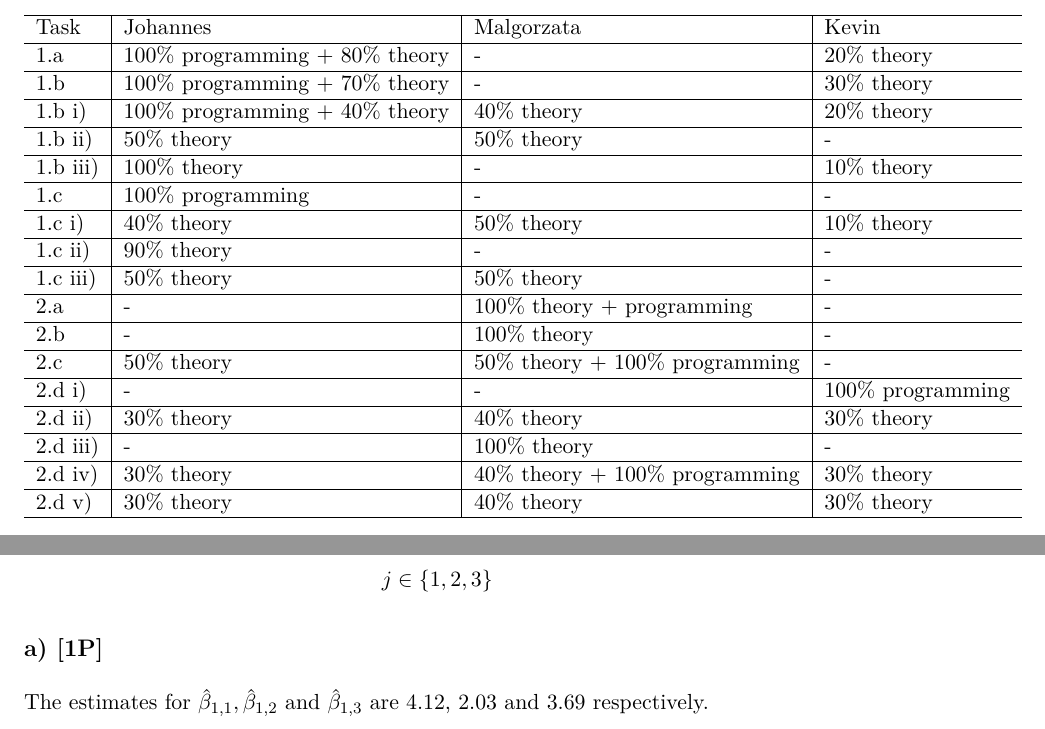
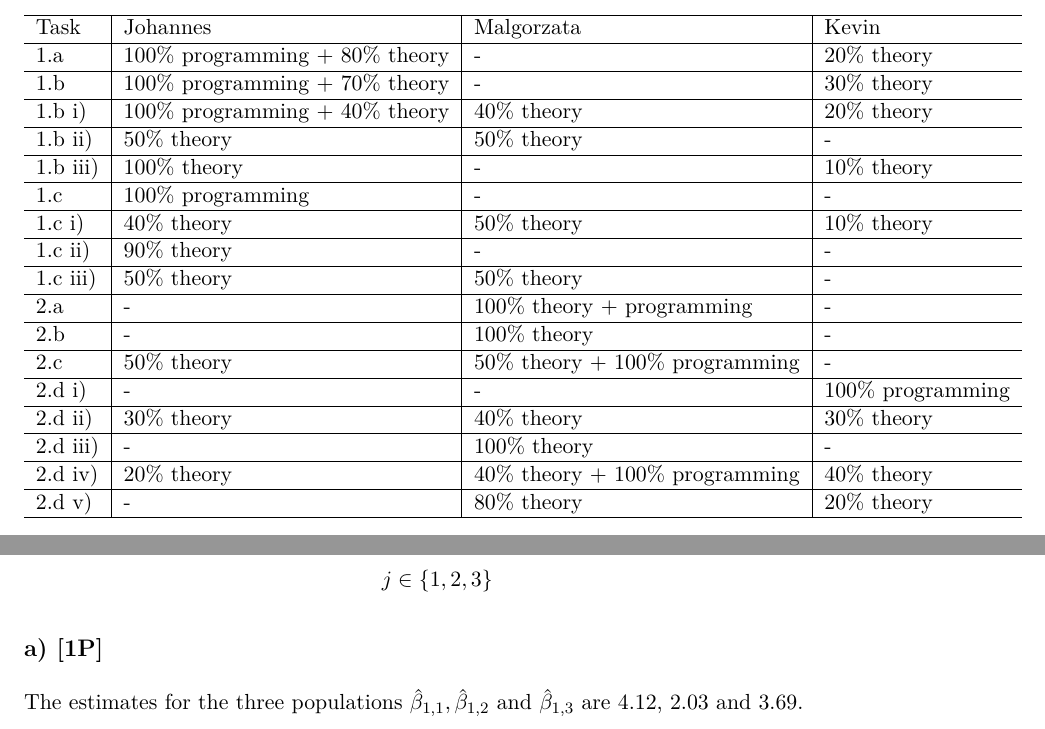
Before and after one commit to Olesiewitch/Microeconometrics_Probit-Logit-Analysis, an R Markdown document (Markdown/Final_Contribution_Summary_Shortened_2.Rmd): two parts of pages 1 and 2 of 10, joined at a grey line, cut so that both start at the same text. The pictures show the output file Markdown/Final_Contribution_Summary_Shortened_2.pdf that the author committed with the source.

Commit message:
Final versions

````diff
--- a/Markdown/Final_Contribution_Summary_Shortened_2.Rmd
+++ b/Markdown/Final_Contribution_Summary_Shortened_2.Rmd
@@ -20,10 +20,10 @@ Kevin Hope, ID: 598247, Msc Statistics, <Kevin.Hoppe1@web.de>
 ```{r, echo = FALSE}
 library("kableExtra")
 a=c("1.a","1.b","1.b i)","1.b ii)", "1.b iii)","1.c","1.c i)","1.c ii)","1.c iii)","2.a","2.b","2.c","2.d i)","2.d ii)","2.d iii)","2.d iv)","2.d v)")
-b=c("100% programming + 80% theory","100% programming + 70% theory","100% programming + 40% theory", "50% theory","100% theory","100% programming","40% theory","90% theory","50% theory","-","-","50% theory","-","30% theory","-","30% theory","30% theory")
-c= c("-", "-","40% theory","50% theory","-", "-","50% theory","- ","50% theory","100% theory + programming ","100% theory","50% theory + 100% programming","-","40% theory","100% theory ","40% theory + 100% programming","40% theory")
+b=c("100% programming + 80% theory","100% programming + 70% theory","100% programming + 40% theory", "50% theory","100% theory","100% programming","40% theory","90% theory","50% theory","-","-","50% theory","-","30% theory","-","20% theory","-")
+c= c("-", "-","40% theory","50% theory","-", "-","50% theory","- ","50% theory","100% theory + programming ","100% theory","50% theory + 100% programming","-","40% theory","100% theory ","40% theory + 100% programming","80% theory")
 
-d= c("20% theory","30% theory","20% theory","-", "10% theory","-", "10% theory ","-","-","-","-","-", "100% programming ","30% theory","-","30% theory","30% theory")
+d= c("20% theory","30% theory","20% theory","-", "10% theory","-", "10% theory ","-","-","-","-","-", "100% programming ","30% theory","-","40% theory","20% theory")
 
 work = data.frame(a,b,c,d)
 colnames(work)= c("Task","Johannes","Malgorzata","Kevin")
@@ -134,7 +134,7 @@ estBeta3 <- round(probit3$coefficients[2], 2)
 ```
 
 
-The estimates for $\hat { \beta } _ { 1,1 } , \hat { \beta } _ { 1,2 } \text{ and } \hat { \beta } _ { 1,3 }$ are `r estBeta1`, `r estBeta2` and `r estBeta3` respectively.
+The estimates for the three populations $\hat { \beta } _ { 1,1 } , \hat { \beta } _ { 1,2 } \text{ and } \hat { \beta } _ { 1,3 }$ are `r estBeta1`, `r estBeta2` and `r estBeta3`.
 
 ## b) [1.5P]
 
````
Also changed, not shown: Markdown/Final_Contribution_Summary_Shortened_2.pdf.
